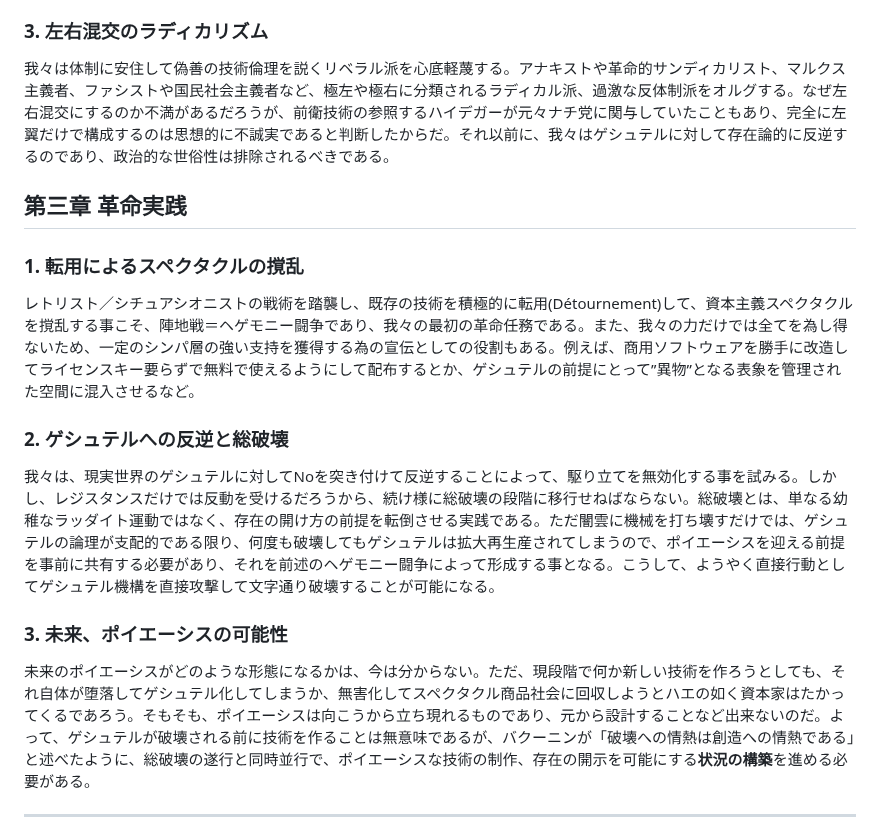
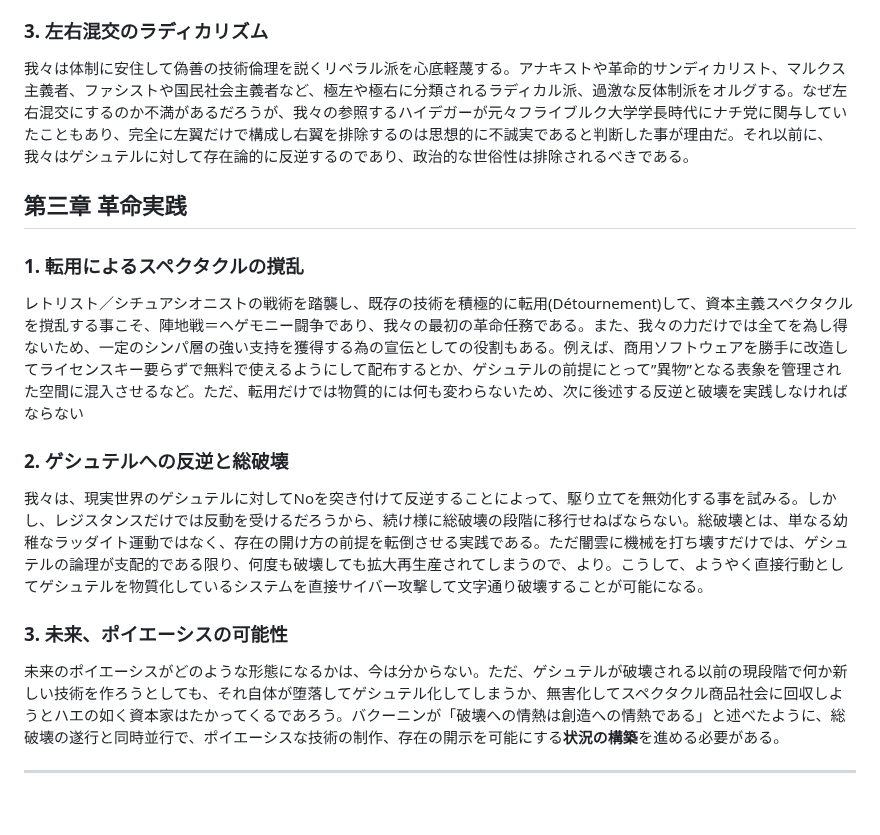
Before and after one commit to avant-garde-tech/avant-garde-tech.github.io, a Markdown page: readme.md, the part around the change. Drawn GitHub-style; blank space fills up the shorter version.

```diff
--- a/readme.md
+++ b/readme.md
@@ -29,18 +29,18 @@
 同盟は、平等主義的な組織構造を採用する。代表者や公式の役職、ヒエラルキーは存在してはならない。原則的に公式の意思決定は会議で行い、熟議の上でコンセンサスで全員の合意によって採択する。ただし、この平等は必ずしも自由を意味しない。誇り高い前衛技術者として、勝手気ままな行動は許されず、常に同志の間の相互監視の網目の中に置かれる。理論を歪曲した者、ゲシュテルへ妥協した者、敵に寝返った者は即座に除名される。これはシチュアシオニスト・インターナショナル伝統の厳格な組織原理の継承である。
 
 ### 3. 左右混交のラディカリズム
-我々は体制に安住して偽善の技術倫理を説くリベラル派を心底軽蔑する。アナキストや革命的サンディカリスト、マルクス主義者、ファシストや国民社会主義者など、極左や極右に分類されるラディカル派、過激な反体制派をオルグする。なぜ左右混交にするのか不満があるだろうが、前衛技術の参照するハイデガーが元々ナチ党に関与していたこともあり、完全に左翼だけで構成するのは思想的に不誠実であると判断したからだ。それ以前に、我々はゲシュテルに対して存在論的に反逆するのであり、政治的な世俗性は排除されるべきである。
+我々は体制に安住して偽善の技術倫理を説くリベラル派を心底軽蔑する。アナキストや革命的サンディカリスト、マルクス主義者、ファシストや国民社会主義者など、極左や極右に分類されるラディカル派、過激な反体制派をオルグする。なぜ左右混交にするのか不満があるだろうが、我々の参照するハイデガーが元々フライブルク大学学長時代にナチ党に関与していたこともあり、完全に左翼だけで構成し右翼を排除するのは思想的に不誠実であると判断した事が理由だ。それ以前に、我々はゲシュテルに対して存在論的に反逆するのであり、政治的な世俗性は排除されるべきである。
 
 ## 第三章 革命実践
 
 ### 1. 転用によるスペクタクルの撹乱
-レトリスト／シチュアシオニストの戦術を踏襲し、既存の技術を積極的に転用(Détournement)して、資本主義スペクタクルを撹乱する事こそ、陣地戦＝ヘゲモニー闘争であり、我々の最初の革命任務である。また、我々の力だけでは全てを為し得ないため、一定のシンパ層の強い支持を獲得する為の宣伝としての役割もある。例えば、商用ソフトウェアを勝手に改造してライセンスキー要らずで無料で使えるようにして配布するとか、ゲシュテルの前提にとって”異物”となる表象を管理された空間に混入させるなど。
+レトリスト／シチュアシオニストの戦術を踏襲し、既存の技術を積極的に転用(Détournement)して、資本主義スペクタクルを撹乱する事こそ、陣地戦＝ヘゲモニー闘争であり、我々の最初の革命任務である。また、我々の力だけでは全てを為し得ないため、一定のシンパ層の強い支持を獲得する為の宣伝としての役割もある。例えば、商用ソフトウェアを勝手に改造してライセンスキー要らずで無料で使えるようにして配布するとか、ゲシュテルの前提にとって”異物”となる表象を管理された空間に混入させるなど。ただ、転用だけでは物質的には何も変わらないため、次に後述する反逆と破壊を実践しなければならない
 
 ### 2. ゲシュテルへの反逆と総破壊
-我々は、現実世界のゲシュテルに対してNoを突き付けて反逆することによって、駆り立てを無効化する事を試みる。しかし、レジスタンスだけでは反動を受けるだろうから、続け様に総破壊の段階に移行せねばならない。総破壊とは、単なる幼稚なラッダイト運動ではなく、存在の開け方の前提を転倒させる実践である。ただ闇雲に機械を打ち壊すだけでは、ゲシュテルの論理が支配的である限り、何度も破壊してもゲシュテルは拡大再生産されてしまうので、ポイエーシスを迎える前提を事前に共有する必要があり、それを前述のヘゲモニー闘争によって形成する事となる。こうして、ようやく直接行動としてゲシュテル機構を直接攻撃して文字通り破壊することが可能になる。
+我々は、現実世界のゲシュテルに対してNoを突き付けて反逆することによって、駆り立てを無効化する事を試みる。しかし、レジスタンスだけでは反動を受けるだろうから、続け様に総破壊の段階に移行せねばならない。総破壊とは、単なる幼稚なラッダイト運動ではなく、存在の開け方の前提を転倒させる実践である。ただ闇雲に機械を打ち壊すだけでは、ゲシュテルの論理が支配的である限り、何度も破壊しても拡大再生産されてしまうので、より。こうして、ようやく直接行動としてゲシュテルを物質化しているシステムを直接サイバー攻撃して文字通り破壊することが可能になる。
 
 ### 3. 未来、ポイエーシスの可能性
-未来のポイエーシスがどのような形態になるかは、今は分からない。ただ、現段階で何か新しい技術を作ろうとしても、それ自体が堕落してゲシュテル化してしまうか、無害化してスペクタクル商品社会に回収しようとハエの如く資本家はたかってくるであろう。そもそも、ポイエーシスは向こうから立ち現れるものであり、元から設計することなど出来ないのだ。よって、ゲシュテルが破壊される前に技術を作ることは無意味であるが、バクーニンが「破壊への情熱は創造への情熱である」と述べたように、総破壊の遂行と同時並行で、ポイエーシスな技術の制作、存在の開示を可能にする**状況の構築**を進める必要がある。
+未来のポイエーシスがどのような形態になるかは、今は分からない。ただ、ゲシュテルが破壊される以前の現段階で何か新しい技術を作ろうとしても、それ自体が堕落してゲシュテル化してしまうか、無害化してスペクタクル商品社会に回収しようとハエの如く資本家はたかってくるであろう。バクーニンが「破壊への情熱は創造への情熱である」と述べたように、総破壊の遂行と同時並行で、ポイエーシスな技術の制作、存在の開示を可能にする**状況の構築**を進める必要がある。
 
 ---
 ここに、我々前衛技術者は、この運動が日本だけではなく世界的にもこれからの反体制運動に深刻な問題提起を投げかける全く新しい理念と実践であること、情報資本主義の現代におけるハイデガー哲学とシチュアシオニスト理論の創造的翻案だということを、誇り高く自負し最大限の努力を注入することを、堅く誓約する。
```
